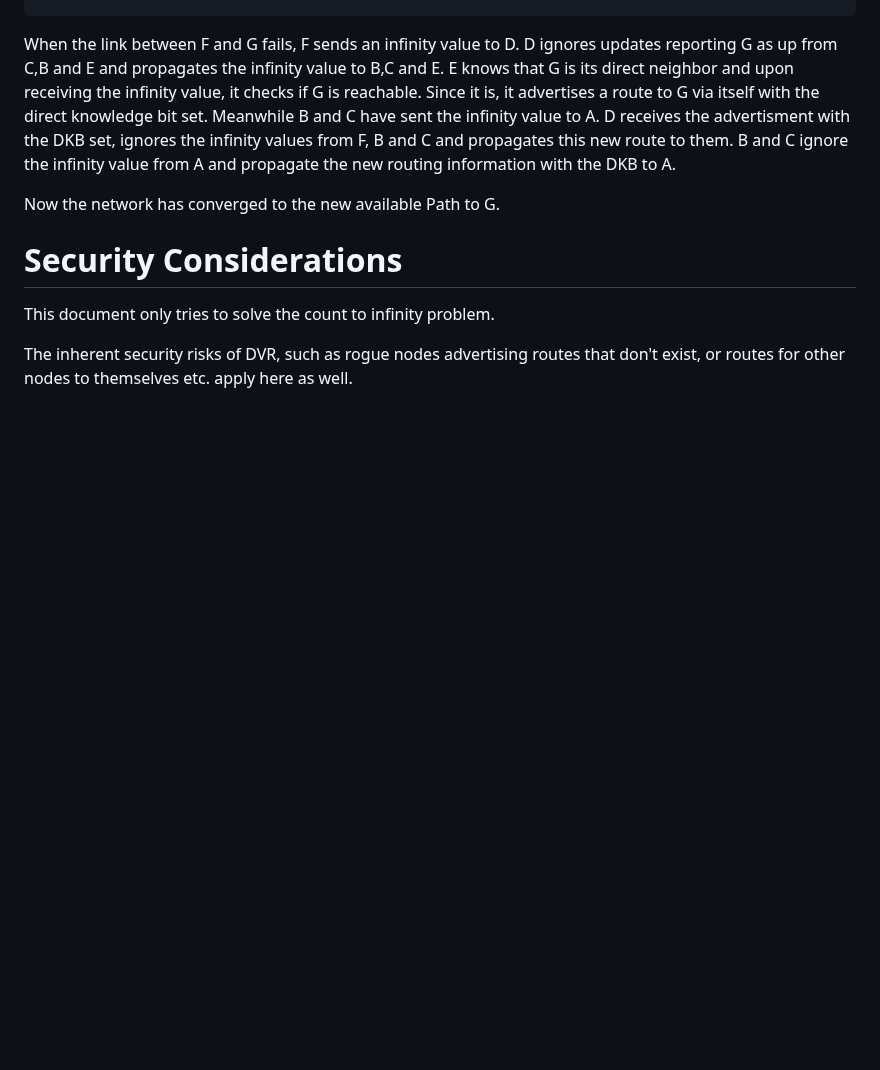
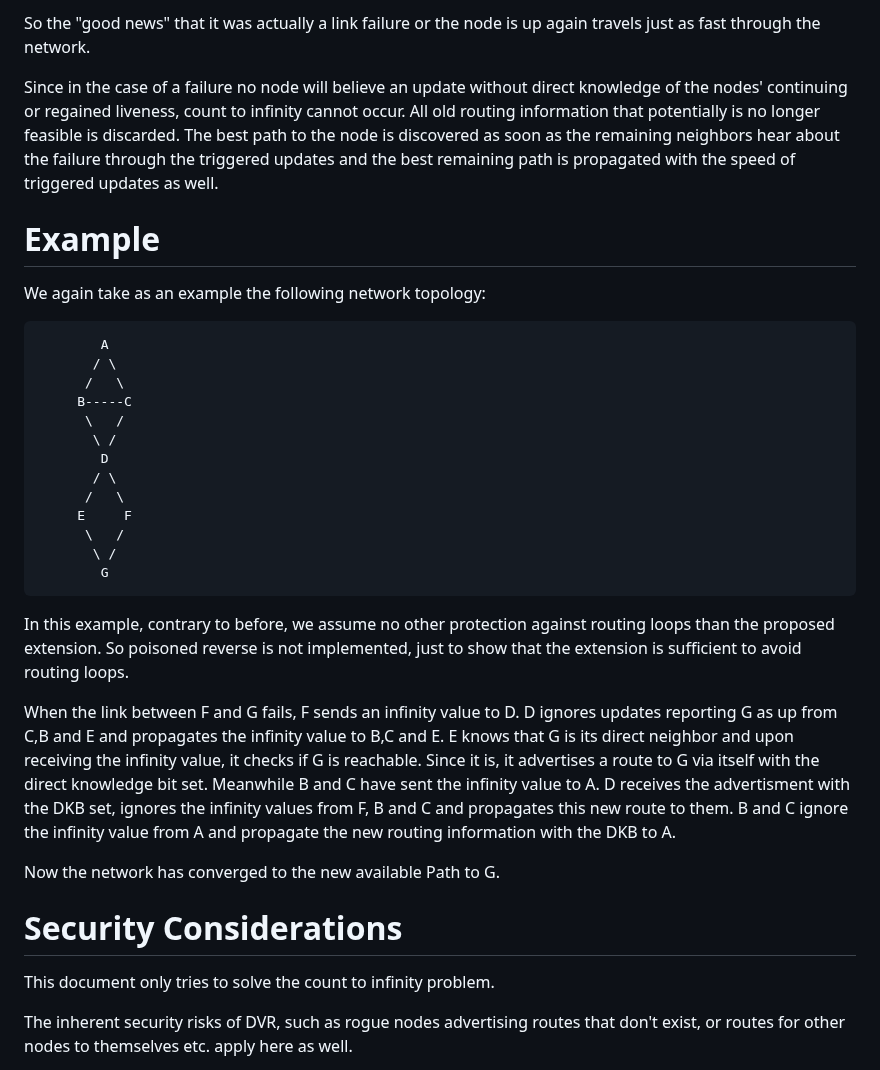
Before and after one commit to Sebastianmueller22/network-protocol, a Markdown page: draft-sebastian-mueller-direct-knowledge-extenstioin.md, the part around one of its changes. Rendered like a GitHub page; blank space fills up the shorter version.

```diff
--- a/draft-sebastian-mueller-direct-knowledge-extenstioin.md
+++ b/draft-sebastian-mueller-direct-knowledge-extenstioin.md
@@ -101,3 +104,28 @@ We take as an example the following network topology:
+So the "good news" that it was actually a link failure or the node is up again travels just as fast through the network.
+
+Since in the case of a failure no node will believe an update without direct knowledge of the nodes' continuing or regained liveness, count to infinity cannot occur. All old routing information that potentially is no longer feasible is discarded. The best path to the node is discovered as soon as the remaining neighbors hear about the failure through the triggered updates and the best remaining path is propagated with the speed of triggered updates as well.
+
+# Example
+
+We again take as an example the following network topology:
+
+~~~
+        A
+       / \
+      /   \
+     B-----C
+      \   /
+       \ /
+        D
+       / \
+      /   \
+     E     F
+      \   /
+       \ /
+        G
+~~~
+In this example, contrary to before, we assume no other protection against routing loops than the proposed extension. So poisoned reverse is not implemented, just to show that the extension is sufficient to avoid routing loops.
+
 When the link between F and G fails, F sends an infinity value to D. D ignores updates reporting G as up from C,B and E and propagates the infinity value to B,C and E. E knows that G is its direct neighbor and upon receiving the infinity value, it checks if G is reachable. Since it is, it advertises a route to G via itself with the direct knowledge bit set. Meanwhile B and C have sent the infinity value to A.
 D receives the advertisment with the DKB set, ignores the infinity values from F, B and C and propagates this new route to them. B and C ignore the infinity value from A and propagate the new routing information with the DKB to A.
 
```
Also changed, not shown: other parts of draft-sebastian-mueller-direct-knowledge-extenstioin.md (+32 -29 lines).
